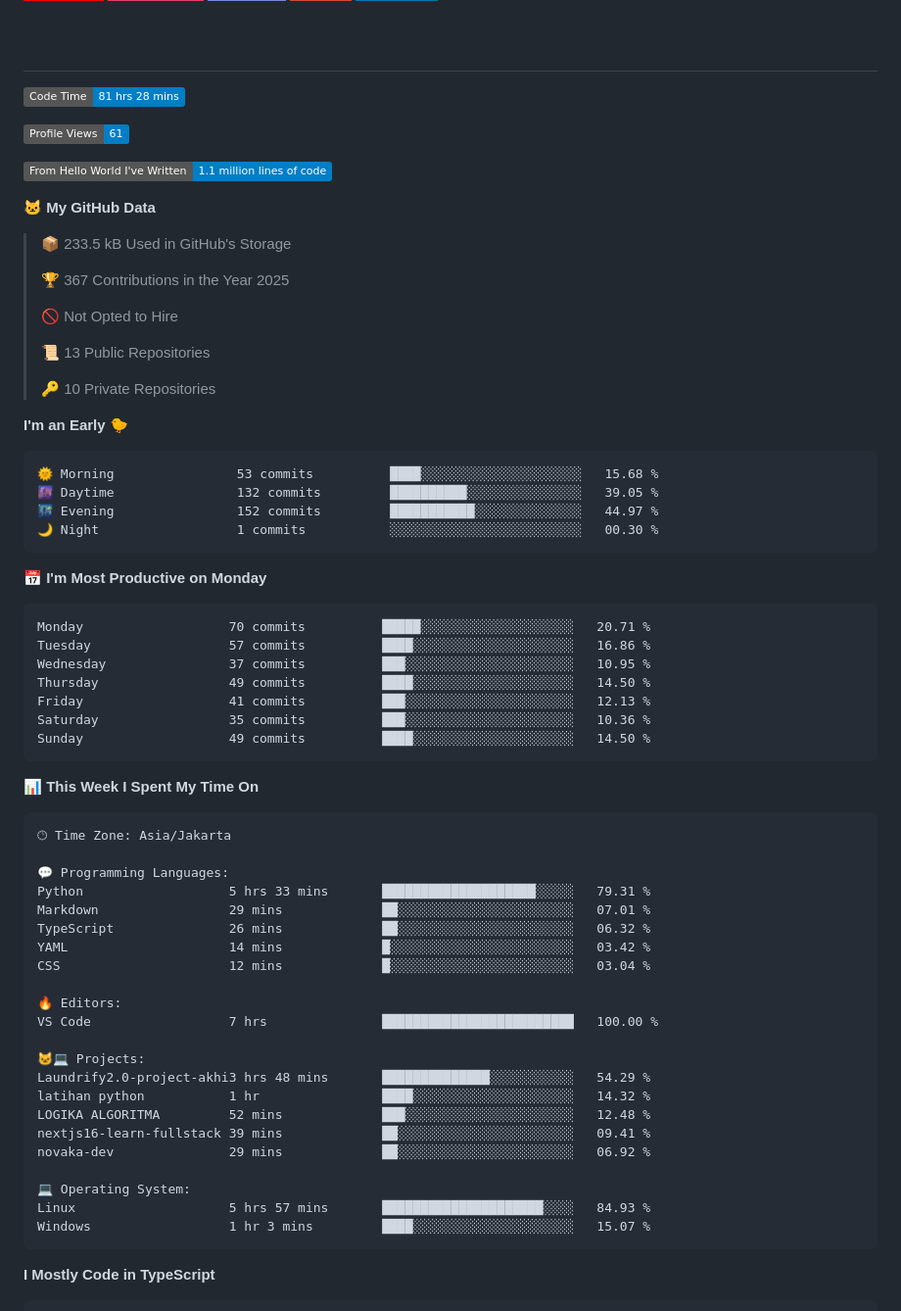
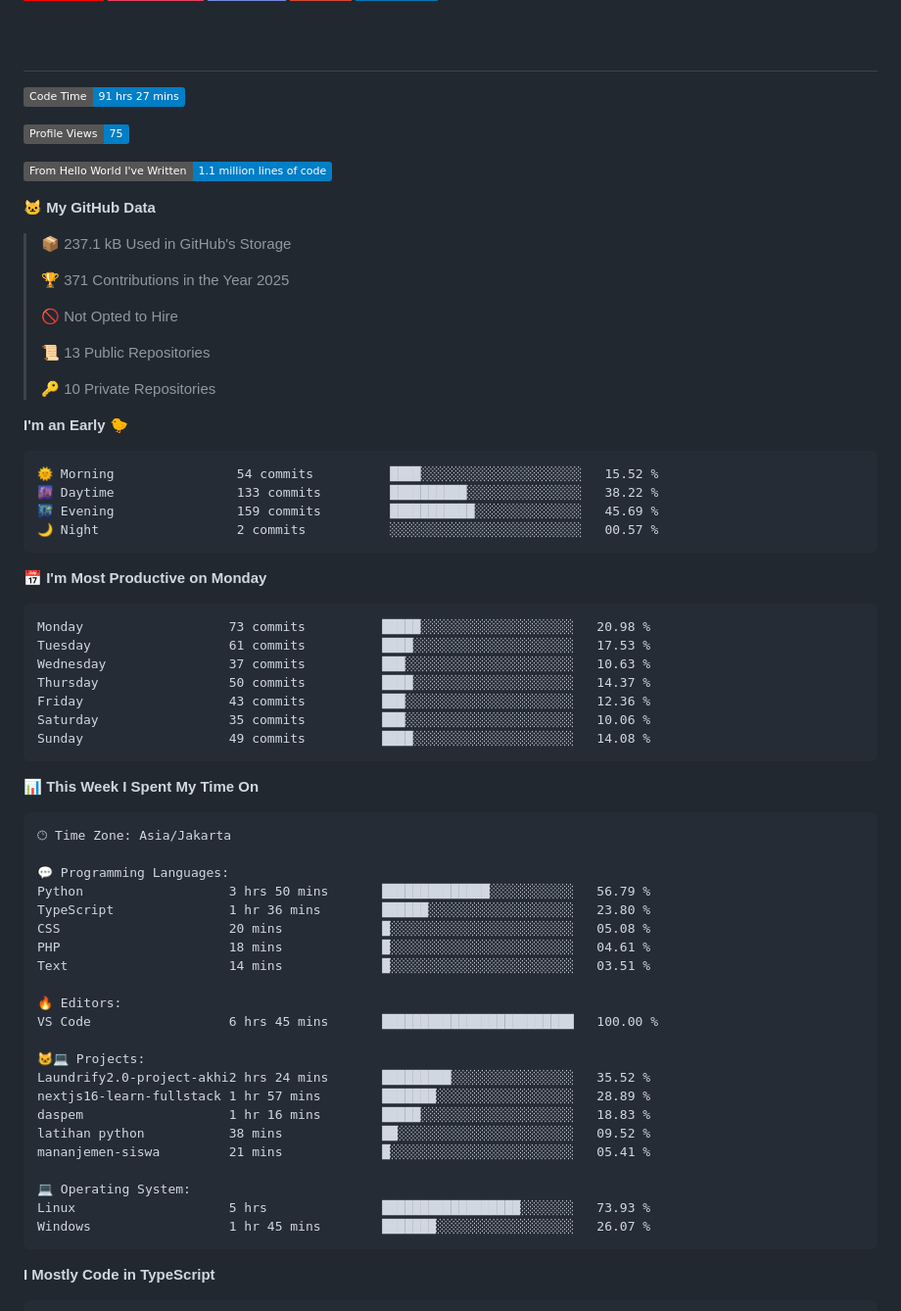
Before and after one commit to novaka-dev/novaka-dev, a Markdown page: README.md, the part around one of its changes. Shown at 98% size. GitHub-like rendering; badges without logos.

Commit message:
Updated dev metrics

````diff
--- a/README.md
+++ b/README.md
@@ -101,17 +101,17 @@
 # &nbsp;
 
 <!--START_SECTION:waka-->
-![Code Time](http://img.shields.io/badge/Code%20Time-81%20hrs%2028%20mins-blue)
+![Code Time](http://img.shields.io/badge/Code%20Time-91%20hrs%2027%20mins-blue)
 
-![Profile Views](http://img.shields.io/badge/Profile%20Views-61-blue)
+![Profile Views](http://img.shields.io/badge/Profile%20Views-75-blue)
 
 ![Lines of code](https://img.shields.io/badge/From%20Hello%20World%20I%27ve%20Written-1.1%20million%20lines%20of%20code-blue)
 
 **🐱 My GitHub Data**
 
-> 📦 233.5 kB Used in GitHub's Storage
+> 📦 237.1 kB Used in GitHub's Storage
  >
-> 🏆 367 Contributions in the Year 2025
+> 🏆 371 Contributions in the Year 2025
  >
 > 🚫 Not Opted to Hire
  >
@@ -122,21 +122,21 @@
 **I'm an Early 🐤**
 
 ```text
-🌞 Morning                53 commits          ████░░░░░░░░░░░░░░░░░░░░░   15.68 %
-🌆 Daytime                132 commits         ██████████░░░░░░░░░░░░░░░   39.05 %
-🌃 Evening                152 commits         ███████████░░░░░░░░░░░░░░   44.97 %
-🌙 Night                  1 commits           ░░░░░░░░░░░░░░░░░░░░░░░░░   00.30 %
+🌞 Morning                54 commits          ████░░░░░░░░░░░░░░░░░░░░░   15.52 %
+🌆 Daytime                133 commits         ██████████░░░░░░░░░░░░░░░   38.22 %
+🌃 Evening                159 commits         ███████████░░░░░░░░░░░░░░   45.69 %
+🌙 Night                  2 commits           ░░░░░░░░░░░░░░░░░░░░░░░░░   00.57 %
 ```
 📅 **I'm Most Productive on Monday**
 
 ```text
-Monday                   70 commits          █████░░░░░░░░░░░░░░░░░░░░   20.71 %
-Tuesday                  57 commits          ████░░░░░░░░░░░░░░░░░░░░░   16.86 %
-Wednesday                37 commits          ███░░░░░░░░░░░░░░░░░░░░░░   10.95 %
-Thursday                 49 commits          ████░░░░░░░░░░░░░░░░░░░░░   14.50 %
-Friday                   41 commits          ███░░░░░░░░░░░░░░░░░░░░░░   12.13 %
-Saturday                 35 commits          ███░░░░░░░░░░░░░░░░░░░░░░   10.36 %
-Sunday                   49 commits          ████░░░░░░░░░░░░░░░░░░░░░   14.50 %
+Monday                   73 commits          █████░░░░░░░░░░░░░░░░░░░░   20.98 %
+Tuesday                  61 commits          ████░░░░░░░░░░░░░░░░░░░░░   17.53 %
+Wednesday                37 commits          ███░░░░░░░░░░░░░░░░░░░░░░   10.63 %
+Thursday                 50 commits          ████░░░░░░░░░░░░░░░░░░░░░   14.37 %
+Friday                   43 commits          ███░░░░░░░░░░░░░░░░░░░░░░   12.36 %
+Saturday                 35 commits          ███░░░░░░░░░░░░░░░░░░░░░░   10.06 %
+Sunday                   49 commits          ████░░░░░░░░░░░░░░░░░░░░░   14.08 %
 ```
 
 
@@ -146,25 +146,25 @@ Sunday                   49 commits          ████░░░░░░░
 🕑︎ Time Zone: Asia/Jakarta
 
 💬 Programming Languages:
-Python                   5 hrs 33 mins       ████████████████████░░░░░   79.31 %
-Markdown                 29 mins             ██░░░░░░░░░░░░░░░░░░░░░░░   07.01 %
-TypeScript               26 mins             ██░░░░░░░░░░░░░░░░░░░░░░░   06.32 %
-YAML                     14 mins             █░░░░░░░░░░░░░░░░░░░░░░░░   03.42 %
-CSS                      12 mins             █░░░░░░░░░░░░░░░░░░░░░░░░   03.04 %
+Python                   3 hrs 50 mins       ██████████████░░░░░░░░░░░   56.79 %
+TypeScript               1 hr 36 mins        ██████░░░░░░░░░░░░░░░░░░░   23.80 %
+CSS                      20 mins             █░░░░░░░░░░░░░░░░░░░░░░░░   05.08 %
+PHP                      18 mins             █░░░░░░░░░░░░░░░░░░░░░░░░   04.61 %
+Text                     14 mins             █░░░░░░░░░░░░░░░░░░░░░░░░   03.51 %
 
 🔥 Editors:
-VS Code                  7 hrs               █████████████████████████   100.00 %
+VS Code                  6 hrs 45 mins       █████████████████████████   100.00 %
 
 🐱‍💻 Projects:
-Laundrify2.0-project-akhi3 hrs 48 mins       ██████████████░░░░░░░░░░░   54.29 %
-latihan python           1 hr                ████░░░░░░░░░░░░░░░░░░░░░   14.32 %
-LOGIKA ALGORITMA         52 mins             ███░░░░░░░░░░░░░░░░░░░░░░   12.48 %
-nextjs16-learn-fullstack 39 mins             ██░░░░░░░░░░░░░░░░░░░░░░░   09.41 %
-novaka-dev               29 mins             ██░░░░░░░░░░░░░░░░░░░░░░░   06.92 %
+Laundrify2.0-project-akhi2 hrs 24 mins       █████████░░░░░░░░░░░░░░░░   35.52 %
+nextjs16-learn-fullstack 1 hr 57 mins        ███████░░░░░░░░░░░░░░░░░░   28.89 %
+daspem                   1 hr 16 mins        █████░░░░░░░░░░░░░░░░░░░░   18.83 %
+latihan python           38 mins             ██░░░░░░░░░░░░░░░░░░░░░░░   09.52 %
+mananjemen-siswa         21 mins             █░░░░░░░░░░░░░░░░░░░░░░░░   05.41 %
 
 💻 Operating System:
-Linux                    5 hrs 57 mins       █████████████████████░░░░   84.93 %
-Windows                  1 hr 3 mins         ████░░░░░░░░░░░░░░░░░░░░░   15.07 %
+Linux                    5 hrs               ██████████████████░░░░░░░   73.93 %
+Windows                  1 hr 45 mins        ███████░░░░░░░░░░░░░░░░░░   26.07 %
 ```
 
 **I Mostly Code in TypeScript**
````
Also changed, not shown: other parts of README.md (+1 -1 lines), assets/bar_graph.png.
